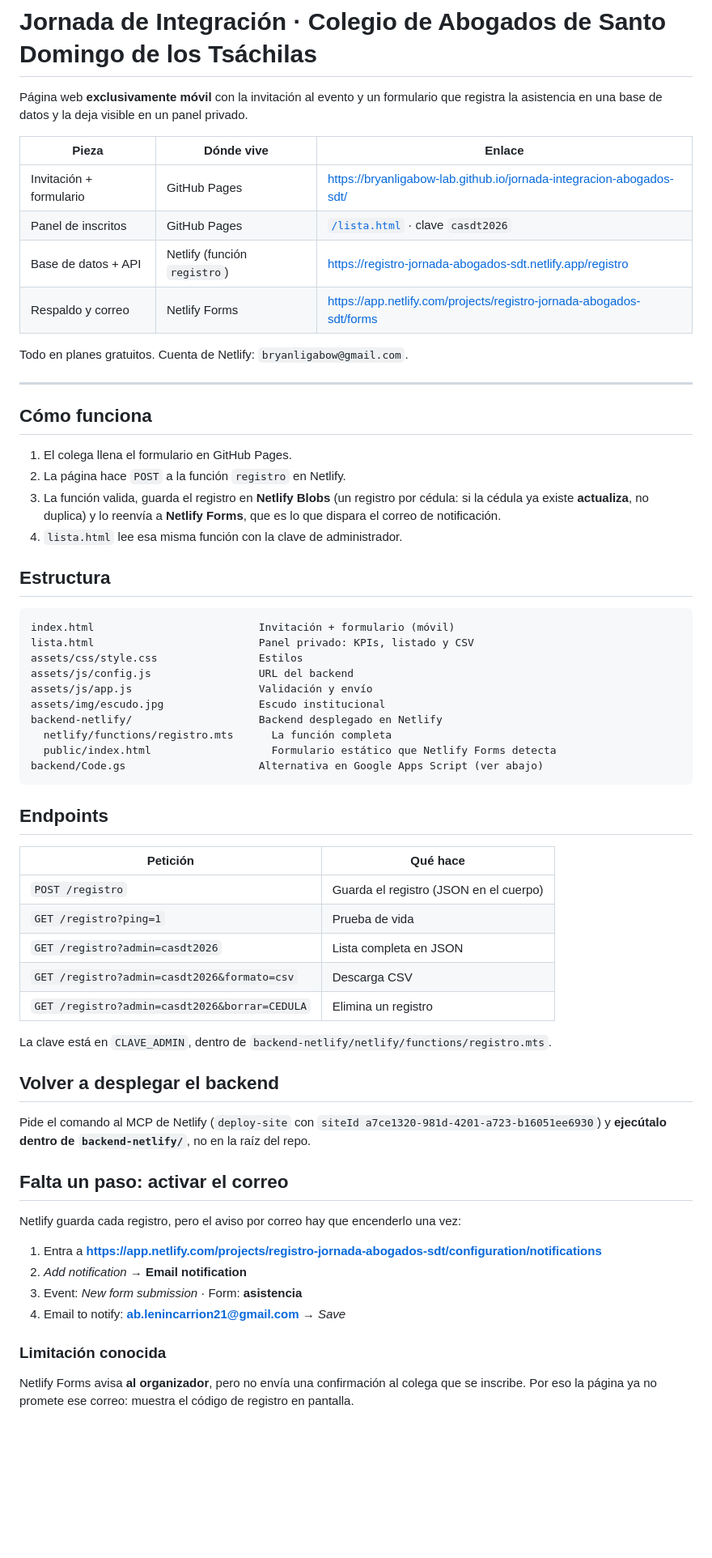
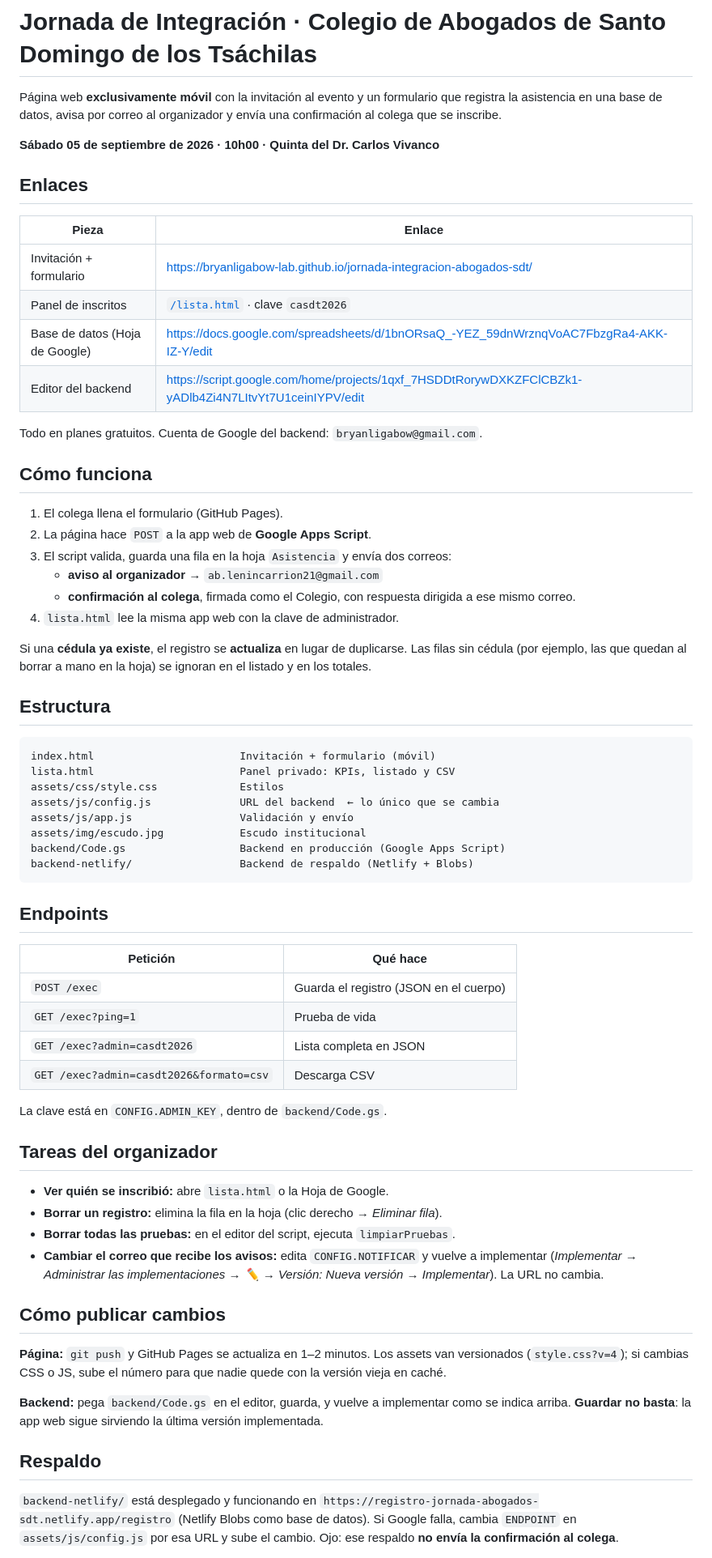
Before and after one commit to bryanligabow-lab/jornada-integracion-abogados-sdt, a Markdown page: README.md, the part around one of its changes. Shown at 81% size. GitHub-like rendering; blank space fills up the shorter version.

Commit message:
Documentar el sistema ya en producción
Co-Authored-By: Claude Opus 5 <noreply@anthropic.com>

````diff
--- a/README.md
+++ b/README.md
@@ -1,73 +1,83 @@
 # Jornada de Integración · Colegio de Abogados de Santo Domingo de los Tsáchilas
 
 Página web **exclusivamente móvil** con la invitación al evento y un formulario que
-registra la asistencia en una base de datos y la deja visible en un panel privado.
+registra la asistencia en una base de datos, avisa por correo al organizador y
+envía una confirmación al colega que se inscribe.
 
-| Pieza | Dónde vive | Enlace |
-|---|---|---|
-| Invitación + formulario | GitHub Pages | https://bryanligabow-lab.github.io/jornada-integracion-abogados-sdt/ |
-| Panel de inscritos | GitHub Pages | [`/lista.html`](https://bryanligabow-lab.github.io/jornada-integracion-abogados-sdt/lista.html) · clave `casdt2026` |
-| Base de datos + API | Netlify (función `registro`) | https://registro-jornada-abogados-sdt.netlify.app/registro |
-| Respaldo y correo | Netlify Forms | https://app.netlify.com/projects/registro-jornada-abogados-sdt/forms |
+**Sábado 05 de septiembre de 2026 · 10h00 · Quinta del Dr. Carlos Vivanco**
 
-Todo en planes gratuitos. Cuenta de Netlify: `bryanligabow@gmail.com`.
+## Enlaces
 
----
+| Pieza | Enlace |
+|---|---|
+| Invitación + formulario | https://bryanligabow-lab.github.io/jornada-integracion-abogados-sdt/ |
+| Panel de inscritos | [`/lista.html`](https://bryanligabow-lab.github.io/jornada-integracion-abogados-sdt/lista.html) · clave `casdt2026` |
+| Base de datos (Hoja de Google) | https://docs.google.com/spreadsheets/d/1bnORsaQ_-YEZ_59dnWrznqVoAC7FbzgRa4-AKK-IZ-Y/edit |
+| Editor del backend | https://script.google.com/home/projects/1qxf_7HSDDtRorywDXKZFClCBZk1-yADlb4Zi4N7LItvYt7U1ceinIYPV/edit |
+
+Todo en planes gratuitos. Cuenta de Google del backend: `bryanligabow@gmail.com`.
 
 ## Cómo funciona
 
-1. El colega llena el formulario en GitHub Pages.
-2. La página hace `POST` a la función `registro` en Netlify.
-3. La función valida, guarda el registro en **Netlify Blobs** (un registro por
-   cédula: si la cédula ya existe **actualiza**, no duplica) y lo reenvía a
-   **Netlify Forms**, que es lo que dispara el correo de notificación.
-4. `lista.html` lee esa misma función con la clave de administrador.
+1. El colega llena el formulario (GitHub Pages).
+2. La página hace `POST` a la app web de **Google Apps Script**.
+3. El script valida, guarda una fila en la hoja `Asistencia` y envía dos correos:
+   - **aviso al organizador** → `ab.lenincarrion21@gmail.com`
+   - **confirmación al colega**, firmada como el Colegio, con respuesta dirigida
+     a ese mismo correo.
+4. `lista.html` lee la misma app web con la clave de administrador.
+
+Si una **cédula ya existe**, el registro se **actualiza** en lugar de duplicarse.
+Las filas sin cédula (por ejemplo, las que quedan al borrar a mano en la hoja)
+se ignoran en el listado y en los totales.
 
 ## Estructura
 
 ```
-index.html                          Invitación + formulario (móvil)
-lista.html                          Panel privado: KPIs, listado y CSV
-assets/css/style.css                Estilos
-assets/js/config.js                 URL del backend
-assets/js/app.js                    Validación y envío
-assets/img/escudo.jpg               Escudo institucional
-backend-netlify/                    Backend desplegado en Netlify
-  netlify/functions/registro.mts      La función completa
-  public/index.html                   Formulario estático que Netlify Forms detecta
-backend/Code.gs                     Alternativa en Google Apps Script (ver abajo)
+index.html                       Invitación + formulario (móvil)
+lista.html                       Panel privado: KPIs, listado y CSV
+assets/css/style.css             Estilos
+assets/js/config.js              URL del backend  ← lo único que se cambia
+assets/js/app.js                 Validación y envío
+assets/img/escudo.jpg            Escudo institucional
+backend/Code.gs                  Backend en producción (Google Apps Script)
+backend-netlify/                 Backend de respaldo (Netlify + Blobs)
 ```
 
 ## Endpoints
 
 | Petición | Qué hace |
 |---|---|
-| `POST /registro` | Guarda el registro (JSON en el cuerpo) |
-| `GET /registro?ping=1` | Prueba de vida |
-| `GET /registro?admin=casdt2026` | Lista completa en JSON |
-| `GET /registro?admin=casdt2026&formato=csv` | Descarga CSV |
-| `GET /registro?admin=casdt2026&borrar=CEDULA` | Elimina un registro |
+| `POST /exec` | Guarda el registro (JSON en el cuerpo) |
+| `GET /exec?ping=1` | Prueba de vida |
+| `GET /exec?admin=casdt2026` | Lista completa en JSON |
+| `GET /exec?admin=casdt2026&formato=csv` | Descarga CSV |
 
-La clave está en `CLAVE_ADMIN`, dentro de `backend-netlify/netlify/functions/registro.mts`.
+La clave está en `CONFIG.ADMIN_KEY`, dentro de `backend/Code.gs`.
 
-## Volver a desplegar el backend
+## Tareas del organizador
 
-Pide el comando al MCP de Netlify (`deploy-site` con
-`siteId a7ce1320-981d-4201-a723-b16051ee6930`) y **ejecútalo dentro de
-`backend-netlify/`**, no en la raíz del repo.
+- **Ver quién se inscribió:** abre `lista.html` o la Hoja de Google.
+- **Borrar un registro:** elimina la fila en la hoja (clic derecho → *Eliminar fila*).
+- **Borrar todas las pruebas:** en el editor del script, ejecuta `limpiarPruebas`.
+- **Cambiar el correo que recibe los avisos:** edita `CONFIG.NOTIFICAR` y vuelve a
+  implementar (*Implementar → Administrar las implementaciones → ✏️ → Versión:
+  Nueva versión → Implementar*). La URL no cambia.
 
-## Falta un paso: activar el correo
+## Cómo publicar cambios
 
-Netlify guarda cada registro, pero el aviso por correo hay que encenderlo una vez:
+**Página:** `git push` y GitHub Pages se actualiza en 1–2 minutos. Los assets van
+versionados (`style.css?v=4`); si cambias CSS o JS, sube el número para que nadie
+quede con la versión vieja en caché.
 
-1. Entra a **https://app.netlify.com/projects/registro-jornada-abogados-sdt/configuration/notifications**
-2. *Add notification* → **Email notification**
-3. Event: *New form submission* · Form: **asistencia**
-4. Email to notify: **ab.lenincarrion21@gmail.com** → *Save*
+**Backend:** pega `backend/Code.gs` en el editor, guarda, y vuelve a implementar
+como se indica arriba. **Guardar no basta**: la app web sigue sirviendo la última
+versión implementada.
 
-### Limitación conocida
+## Respaldo
 
-Netlify Forms avisa **al organizador**, pero no envía una confirmación al colega
-que se inscribe. Por eso la página ya no promete ese correo: muestra el código de
-registro en pantalla.
+`backend-netlify/` está desplegado y funcionando en
+`https://registro-jornada-abogados-sdt.netlify.app/registro` (Netlify Blobs como
+base de datos). Si Google falla, cambia `ENDPOINT` en `assets/js/config.js` por esa
+URL y sube el cambio. Ojo: ese respaldo **no envía la confirmación al colega**.
 
````
Also changed, not shown: other parts of README.md (+4 -5 lines).
